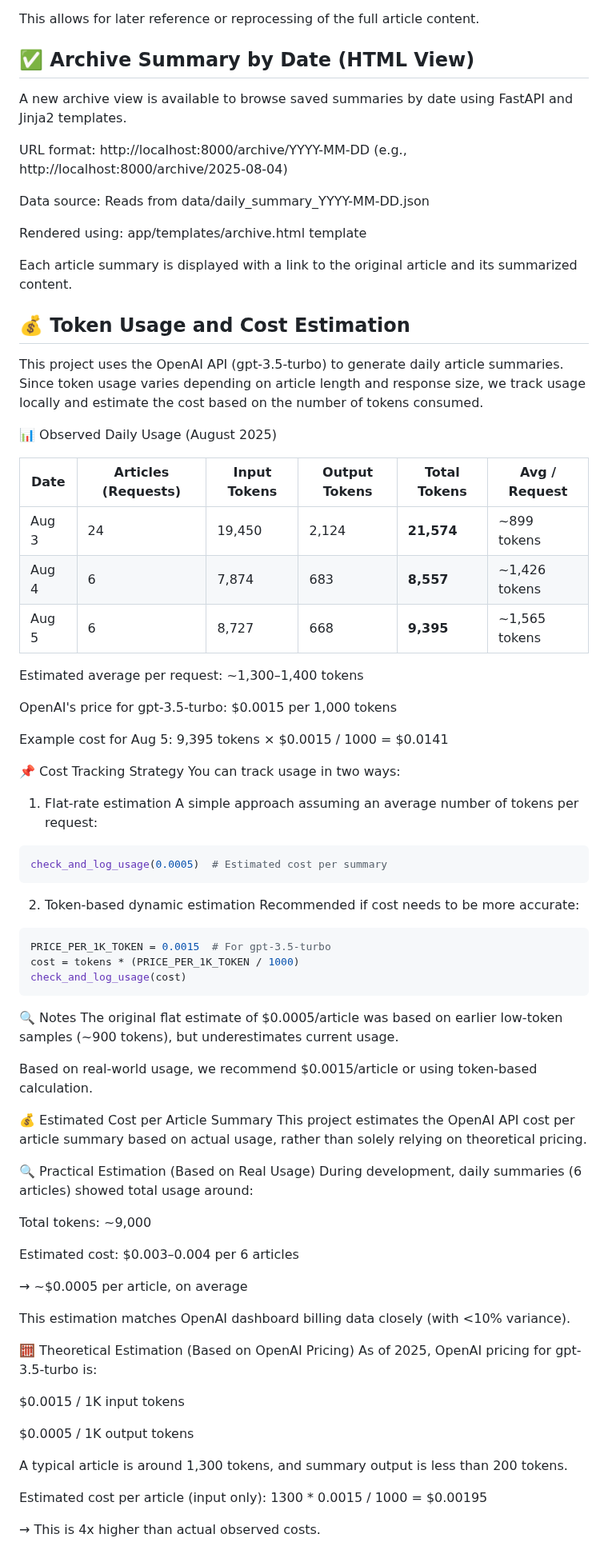
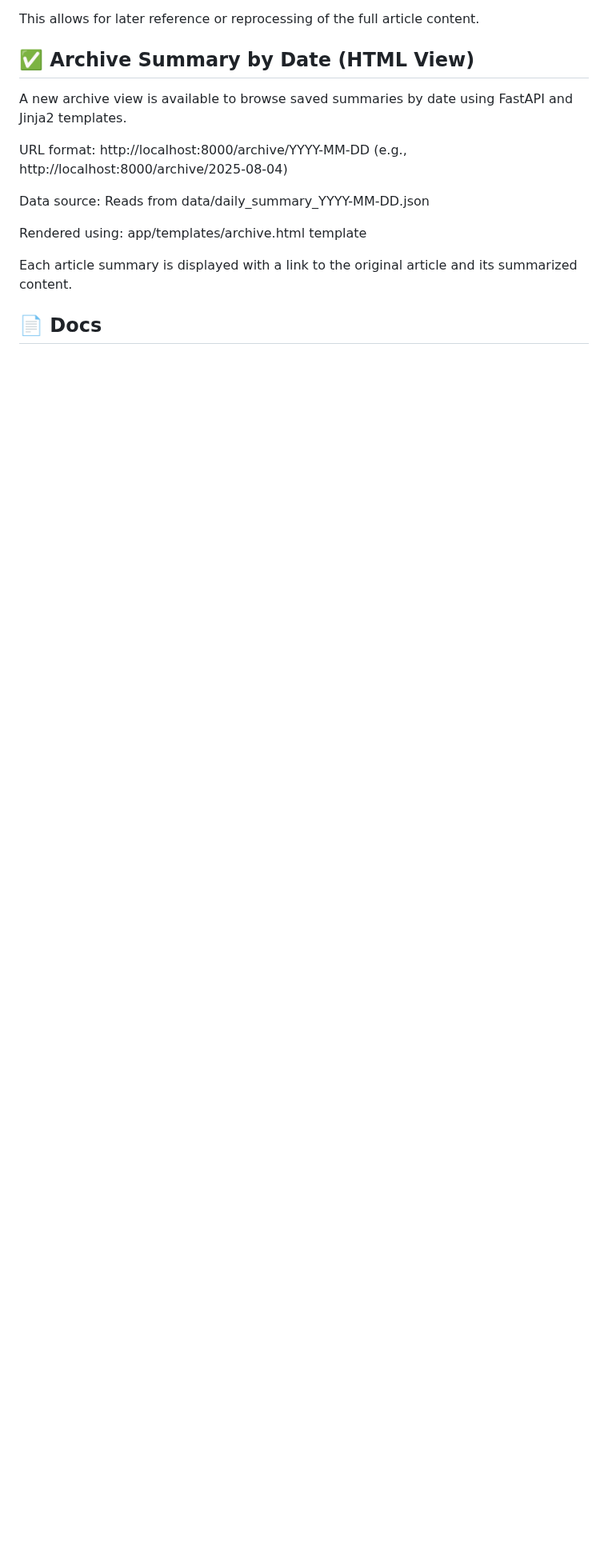
Before and after one commit to lat35n-hrt/newslite, a Markdown page: README.md, the part around one of its changes. Shown at 80% size. Drawn GitHub-style; blank space fills up the shorter version.

Commit message:
Remove token usage and cost estimation section from README

````diff
--- a/README.md
+++ b/README.md
@@ -265,76 +265,5 @@ app/templates/archive.html template
 
 Each article summary is displayed with a link to the original article and its summarized content.
 
+## 📄 Docs
 
-## 💰 Token Usage and Cost Estimation
-This project uses the OpenAI API (gpt-3.5-turbo) to generate daily article summaries. Since token usage varies depending on article length and response size, we track usage locally and estimate the cost based on the number of tokens consumed.
-
-📊 Observed Daily Usage (August 2025)
-
-| Date  | Articles (Requests) | Input Tokens | Output Tokens | Total Tokens | Avg / Request  |
-| ----- | ------------------- | ------------ | ------------- | ------------ | -------------- |
-| Aug 3 | 24                  | 19,450       | 2,124         | **21,574**   | \~899 tokens   |
-| Aug 4 | 6                   | 7,874        | 683           | **8,557**    | \~1,426 tokens |
-| Aug 5 | 6                   | 8,727        | 668           | **9,395**    | \~1,565 tokens |
-
-
-Estimated average per request: ~1,300–1,400 tokens
-
-OpenAI's price for gpt-3.5-turbo: $0.0015 per 1,000 tokens
-
-Example cost for Aug 5: 9,395 tokens × $0.0015 / 1000 = $0.0141
-
-📌 Cost Tracking Strategy
-You can track usage in two ways:
-
-1. Flat-rate estimation
-A simple approach assuming an average number of tokens per request:
-
-```python
-check_and_log_usage(0.0005)  # Estimated cost per summary
-```
-
-2. Token-based dynamic estimation
-Recommended if cost needs to be more accurate:
-
-```python
-PRICE_PER_1K_TOKEN = 0.0015  # For gpt-3.5-turbo
-cost = tokens * (PRICE_PER_1K_TOKEN / 1000)
-check_and_log_usage(cost)
-```
-
-🔍 Notes
-The original flat estimate of $0.0005/article was based on earlier low-token samples (~900 tokens), but underestimates current usage.
-
-Based on real-world usage, we recommend $0.0015/article or using token-based calculation.
-
-
-
-💰 Estimated Cost per Article Summary
-This project estimates the OpenAI API cost per article summary based on actual usage, rather than solely relying on theoretical pricing.
-
-🔍 Practical Estimation (Based on Real Usage)
-During development, daily summaries (6 articles) showed total usage around:
-
-Total tokens: ~9,000
-
-Estimated cost: $0.003–0.004 per 6 articles
-
-→ ~$0.0005 per article, on average
-
-This estimation matches OpenAI dashboard billing data closely (with <10% variance).
-
-🧮 Theoretical Estimation (Based on OpenAI Pricing)
-As of 2025, OpenAI pricing for gpt-3.5-turbo is:
-
-$0.0015 / 1K input tokens
-
-$0.0005 / 1K output tokens
-
-A typical article is around 1,300 tokens, and summary output is less than 200 tokens.
-
-Estimated cost per article (input only):
-1300 * 0.0015 / 1000 = $0.00195
-
-→ This is 4x higher than actual observed costs.
-
````
Also changed, not shown: other parts of README.md (+10 -27 lines).
